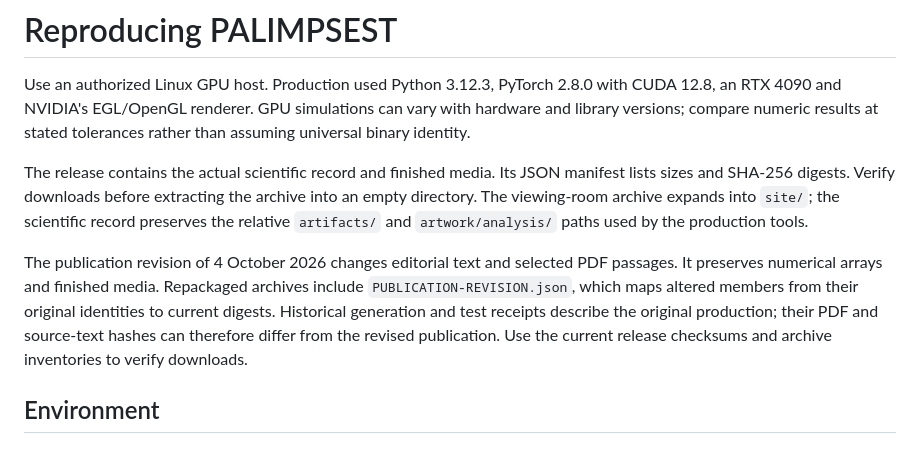
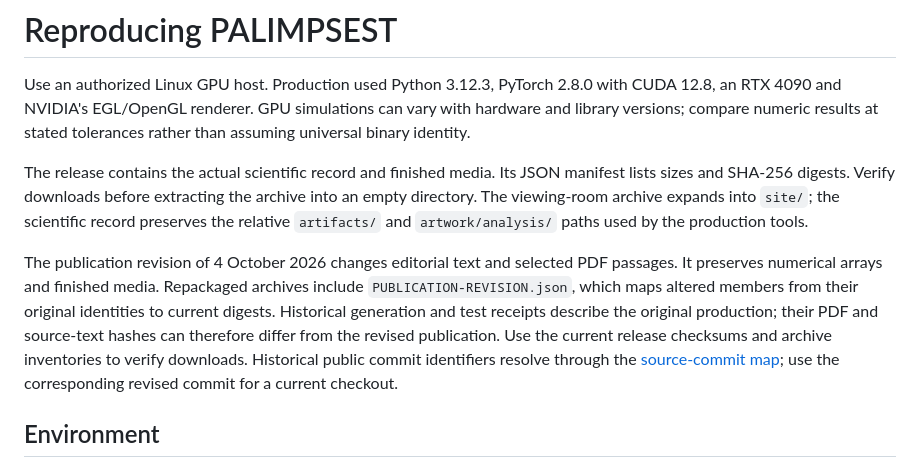
Before and after one commit to bernietorfen/palimpsest, a Markdown page: REPRODUCE.md, the part around the change. Drawn GitHub-style.

Commit message:
Resolve historical source references through the revision map

```diff
--- a/REPRODUCE.md
+++ b/REPRODUCE.md
@@ -4,7 +4,7 @@ Use an authorized Linux GPU host. Production used Python 3.12.3, PyTorch 2.8.0 w
 
 The release contains the actual scientific record and finished media. Its JSON manifest lists sizes and SHA-256 digests. Verify downloads before extracting the archive into an empty directory. The viewing-room archive expands into `site/`; the scientific record preserves the relative `artifacts/` and `artwork/analysis/` paths used by the production tools.
 
-The publication revision of 4 October 2026 changes editorial text and selected PDF passages. It preserves numerical arrays and finished media. Repackaged archives include `PUBLICATION-REVISION.json`, which maps altered members from their original identities to current digests. Historical generation and test receipts describe the original production; their PDF and source-text hashes can therefore differ from the revised publication. Use the current release checksums and archive inventories to verify downloads.
+The publication revision of 4 October 2026 changes editorial text and selected PDF passages. It preserves numerical arrays and finished media. Repackaged archives include `PUBLICATION-REVISION.json`, which maps altered members from their original identities to current digests. Historical generation and test receipts describe the original production; their PDF and source-text hashes can therefore differ from the revised publication. Use the current release checksums and archive inventories to verify downloads. Historical public commit identifiers resolve through the [source-commit map](PUBLICATION-REVISION.json); use the corresponding revised commit for a current checkout.
 
 ## Environment
 
```
